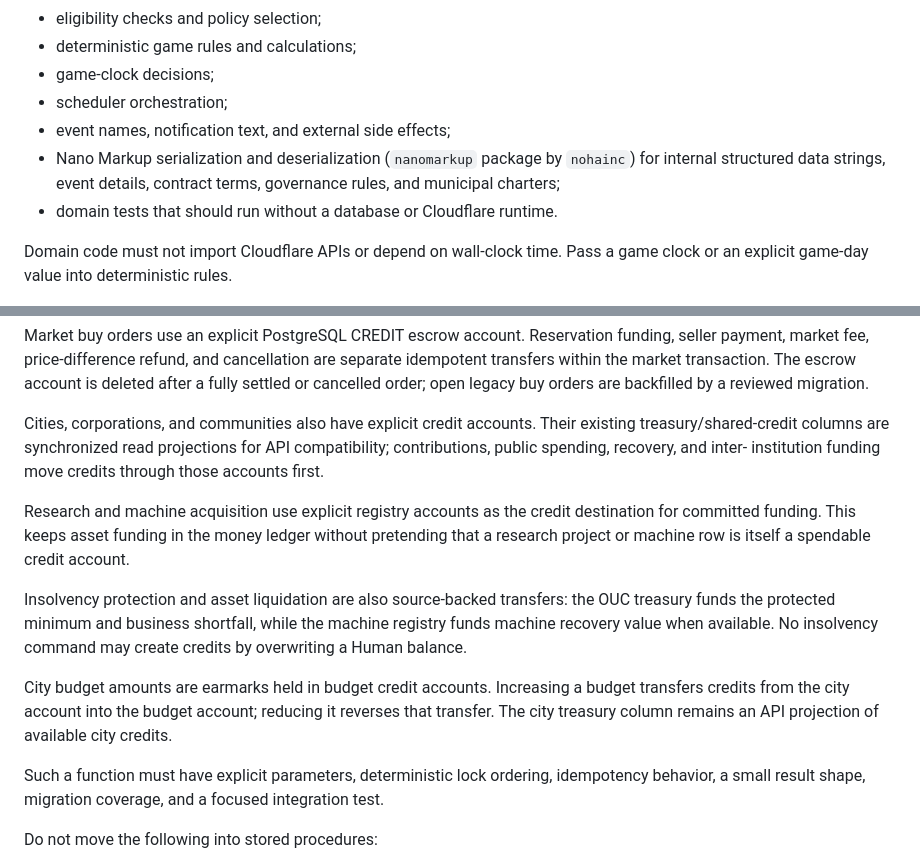
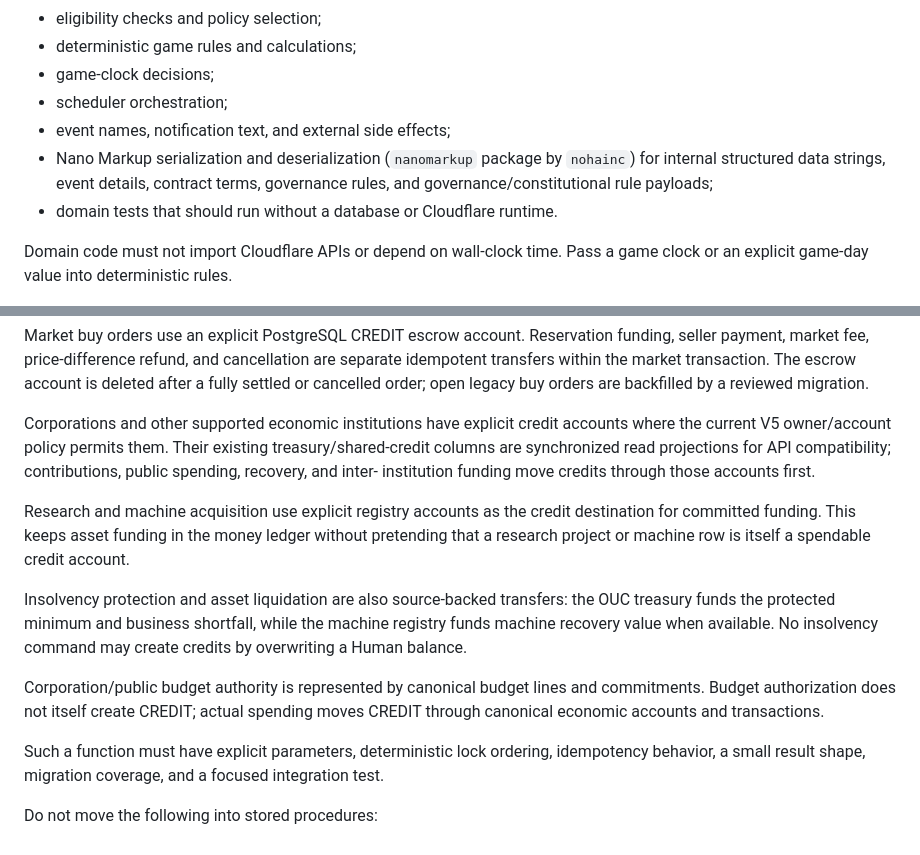
Before and after one commit to nohainc/earth, a Markdown page: docs/ARCHITECTURE.md, 2 parts joined by grey strips. Drawn GitHub-style.

Commit message:
docs: remove obsolete City/pre-V5 guidance from docs/ARCHITECTURE.md

```diff
--- a/docs/ARCHITECTURE.md
+++ b/docs/ARCHITECTURE.md
@@ -64,7 +64,7 @@ Keep these responsibilities in TypeScript:
 - game-clock decisions;
 - scheduler orchestration;
 - event names, notification text, and external side effects;
-- Nano Markup serialization and deserialization (`nanomarkup` package by `nohainc`) for internal structured data strings, event details, contract terms, governance rules, and municipal charters;
+- Nano Markup serialization and deserialization (`nanomarkup` package by `nohainc`) for internal structured data strings, event details, contract terms, governance rules, and governance/constitutional rule payloads;
 - domain tests that should run without a database or Cloudflare runtime.
 
 Domain code must not import Cloudflare APIs or depend on wall-clock time. Pass a
@@ -105,7 +105,7 @@ are separate idempotent transfers within the market transaction. The escrow
 account is deleted after a fully settled or cancelled order; open legacy buy
 orders are backfilled by a reviewed migration.
 
-Cities, corporations, and communities also have explicit credit accounts. Their
+Corporations and other supported economic institutions have explicit credit accounts where the current V5 owner/account policy permits them. Their
 existing treasury/shared-credit columns are synchronized read projections for
 API compatibility; contributions, public spending, recovery, and inter-
 institution funding move credits through those accounts first.
@@ -120,10 +120,7 @@ the OUC treasury funds the protected minimum and business shortfall, while the
 machine registry funds machine recovery value when available. No insolvency
 command may create credits by overwriting a Human balance.
 
-City budget amounts are earmarks held in budget credit accounts. Increasing a
-budget transfers credits from the city account into the budget account;
-reducing it reverses that transfer. The city treasury column remains an API
-projection of available city credits.
+Corporation/public budget authority is represented by canonical budget lines and commitments. Budget authorization does not itself create CREDIT; actual spending moves CREDIT through canonical economic accounts and transactions.
 
 Such a function must have explicit parameters, deterministic lock ordering,
 idempotency behavior, a small result shape, migration coverage, and a focused
```
